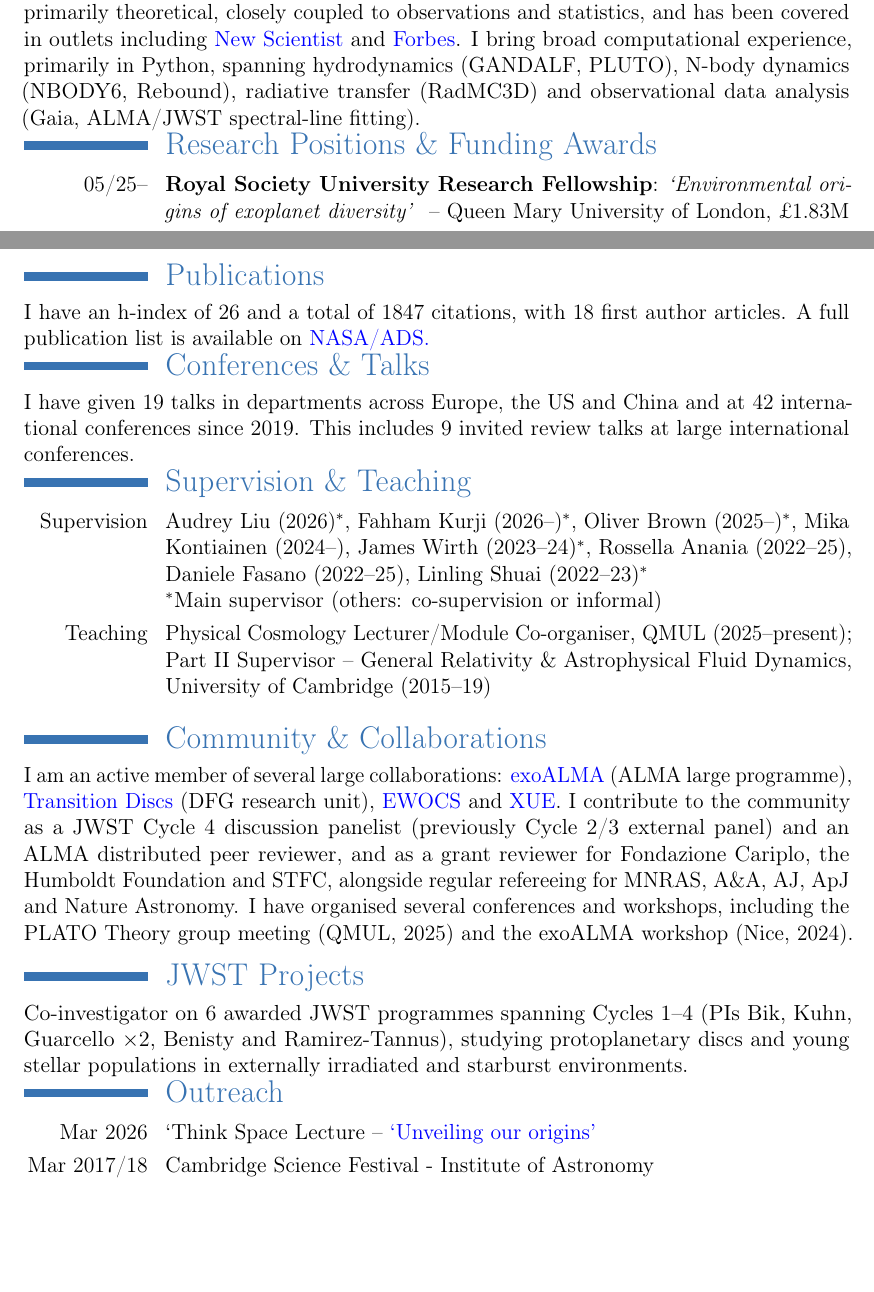
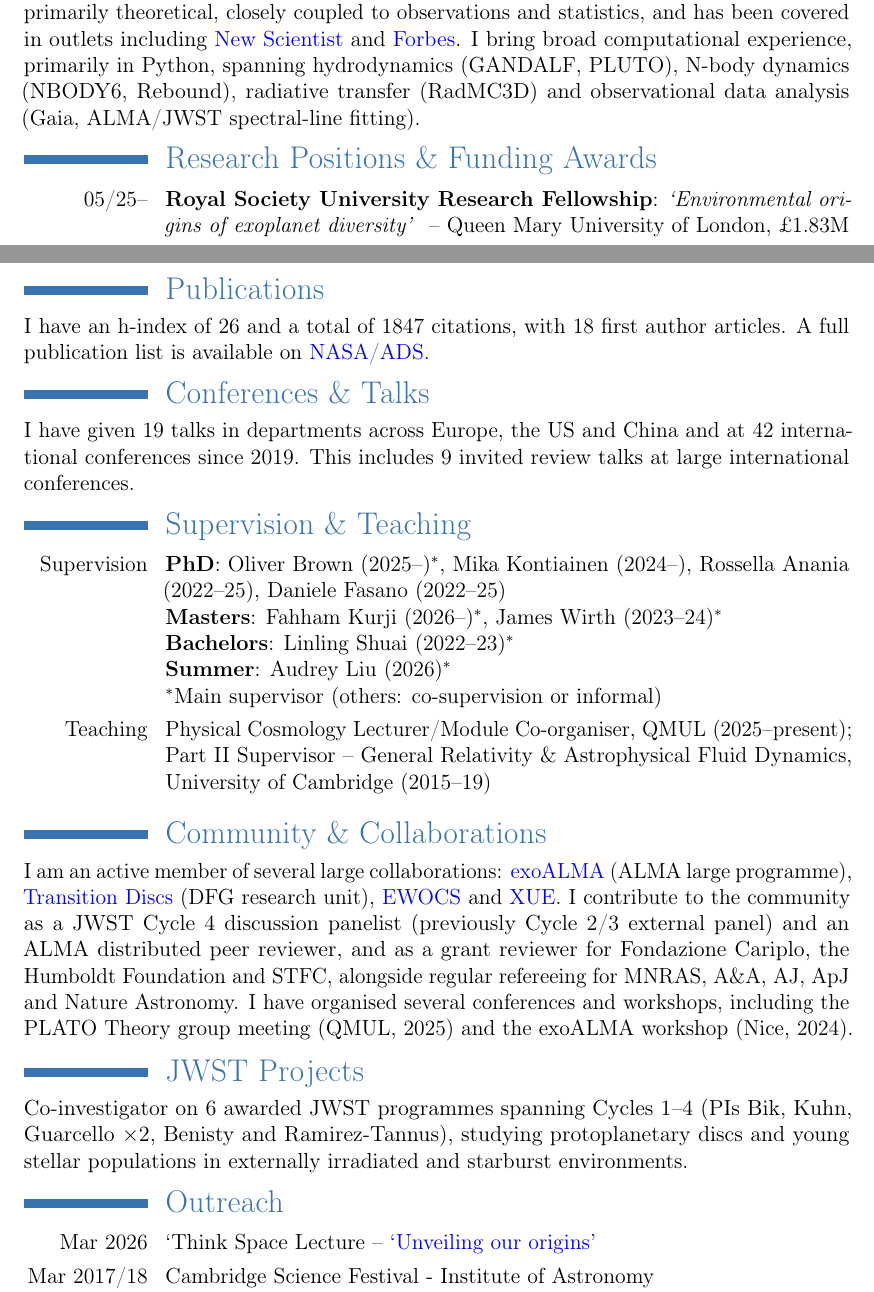
Before and after one commit to ajw278/cv, a LaTeX CV (main.tex): two parts of pages 1 and 2 of 2, joined at a grey line, cut so that both start at the same text, the shorter picture padded with empty space. Compiled offline with pdfLaTeX.

Commit message:
Split short CV's supervision list by degree level; fix heading spacing
Group students by PhD/Masters/Bachelors/Summer instead of one flat list.
Also loosen the -12pt pull-up before headings that follow plain prose
(Publications, Conferences & Talks, Supervision & Teaching, Outreach) to
-4pt -- that spacing only looked right after itemised \cventry blocks,
which have their own built-in trailing space; after a bare paragraph it
crushed the heading into the text above it.

Co-Authored-By: Claude Sonnet 5 <noreply@anthropic.com>

```diff
--- a/main.tex
+++ b/main.tex
@@ -48,7 +48,7 @@
 
 I study how the environment surrounding forming stars shapes the protoplanetary discs and planets that emerge from them, connecting star-forming regions, disc evolution, stellar clusters and galactic-scale star formation to observed exoplanet demographics. My work is primarily theoretical, closely coupled to observations and statistics, and has been covered in outlets including \href{https://www.newscientist.com/article/2258843-exoplanets-that-orbit-close-to-their-star-may-have-been-pushed-there/}{New Scientist} and \href{https://www.forbes.com/sites/brucedorminey/2024/06/06/new-paper-shakes-up-current-theories-of-planet-formation/}{Forbes}. I bring broad computational experience, primarily in Python, spanning hydrodynamics (GANDALF, PLUTO), N-body dynamics (NBODY6, Rebound), radiative transfer (RadMC3D) and observational data analysis (Gaia, ALMA/JWST spectral-line fitting).
 
-\vspace{-12pt}
+\vspace{-4pt}
 \section{Research Positions \& Funding Awards}
 
 \cventry{05/25--}{\textnormal{\textbf{Royal Society University Research Fellowship}: \textit{`Environmental origins of exoplanet diversity' } --  Queen Mary University of London, £1.83M}}{}{}{}{}
@@ -75,14 +75,14 @@ I study how the environment surrounding forming stars shapes the protoplanetary
 
 I have an h-index of 26 and a total of 1847 citations, with 18 first author articles. A full publication list is available on \href{https://ui.adsabs.harvard.edu/user/libraries/PK0RWOWOTIKWfo-5Fck9sg}{NASA/ADS.}
 
-\vspace{-12pt}
+\vspace{-4pt}
 \section{Conferences \& Talks}
 
 I have given 19 talks in departments across Europe, the US and China and at 42 international conferences since 2019. This includes 9 invited review talks at large international conferences.
 
-\vspace{-12pt}
+\vspace{-4pt}
 \section{Supervision \& Teaching}
-\cventry{Supervision}{\textnormal{Audrey Liu (2026)$^{*}$, Fahham Kurji (2026--)$^{*}$, Oliver Brown (2025--)$^{*}$, Mika Kontiainen (2024--), James Wirth (2023--24)$^{*}$, Rossella Anania (2022--25), Daniele Fasano (2022--25), Linling Shuai (2022--23)$^{*}$ \newline $^{*}$Main supervisor (others: co-supervision or informal)}}{}{}{}{}
+\cventry{Supervision}{\textnormal{\textbf{PhD}: Oliver Brown (2025--)$^{*}$, Mika Kontiainen (2024--), Rossella Anania (2022--25), Daniele Fasano (2022--25) \newline \textbf{Masters}: Fahham Kurji (2026--)$^{*}$, James Wirth (2023--24)$^{*}$ \newline \textbf{Bachelors}: Linling Shuai (2022--23)$^{*}$ \newline \textbf{Summer}: Audrey Liu (2026)$^{*}$ \newline $^{*}$Main supervisor (others: co-supervision or informal)}}{}{}{}{}
 \cventry{Teaching}{\textnormal{Physical Cosmology Lecturer/Module Co-organiser, QMUL (2025--present); Part II Supervisor -- General Relativity \& Astrophysical Fluid Dynamics, University of Cambridge (2015--19)}}{}{}{}{}
 
 \vspace{-3pt}
@@ -100,7 +100,7 @@ I am an active member of several large collaborations: \href{https://www.exoalma
 \section{JWST Projects}
 Co-investigator on 6 awarded JWST programmes spanning Cycles 1--4 (PIs Bik, Kuhn, Guarcello $\times$2, Benisty and Ramirez-Tannus), studying protoplanetary discs and young stellar populations in externally irradiated and starburst environments.
 
-\vspace{-12pt}
+\vspace{-4pt}
 \section{Outreach}
 \cventry{Mar 2026}{\textnormal{`Think Space Lecture -- \href{https://www.rmg.co.uk/whats-on/online/think-space-lectures}{`Unveiling our origins'}}}{}{}{}{}
 \cventry{Mar 2017/18}{\textnormal{Cambridge Science Festival - Institute of Astronomy \newline Discussed recent results in planet formation with the public }}{}{}{}{}
```
